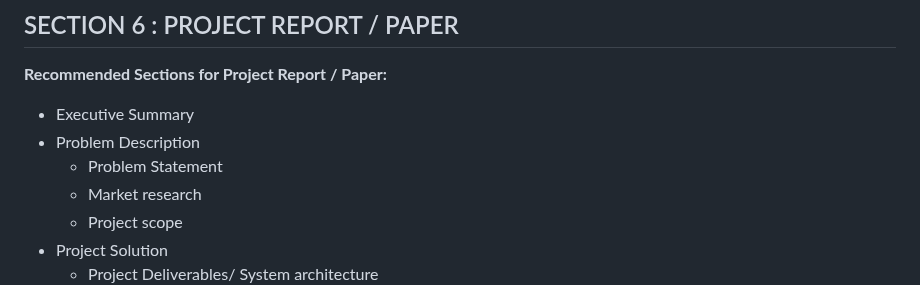
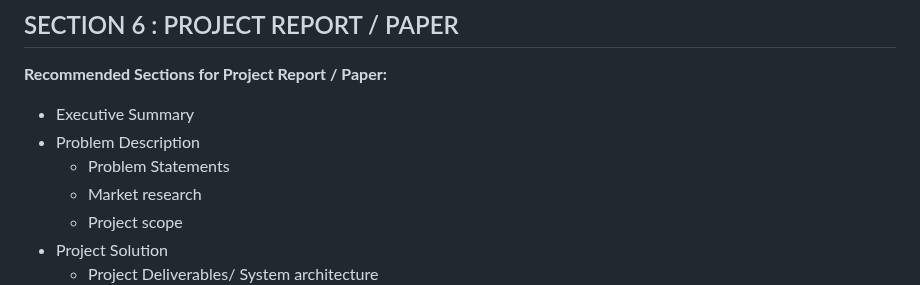
Before and after one commit to Leelinze/IRS-PM-2023-10-29-IS05FT-GRP3-Rental-Recommendation-Systems-in-Singapore, a Markdown page: README.md, the part around the change. Drawn GitHub-style.

```diff
--- a/README.md
+++ b/README.md
@@ -86,7 +86,7 @@ python run.py
 **Recommended Sections for Project Report / Paper:**
 - Executive Summary
 - Problem Description
-  - Problem Statement
+  - Problem Statements
   - Market research
   - Project scope
 - Project Solution
```
